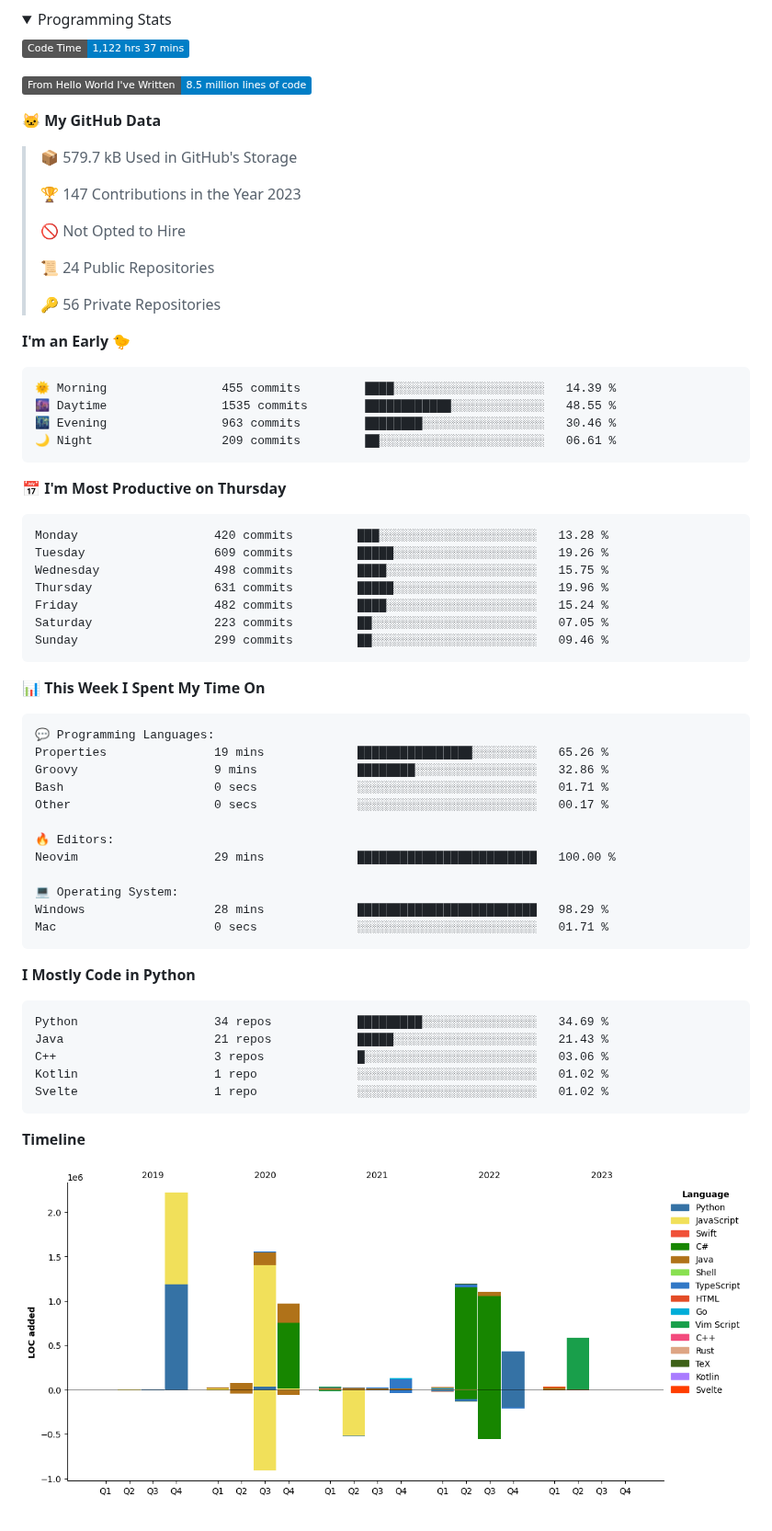
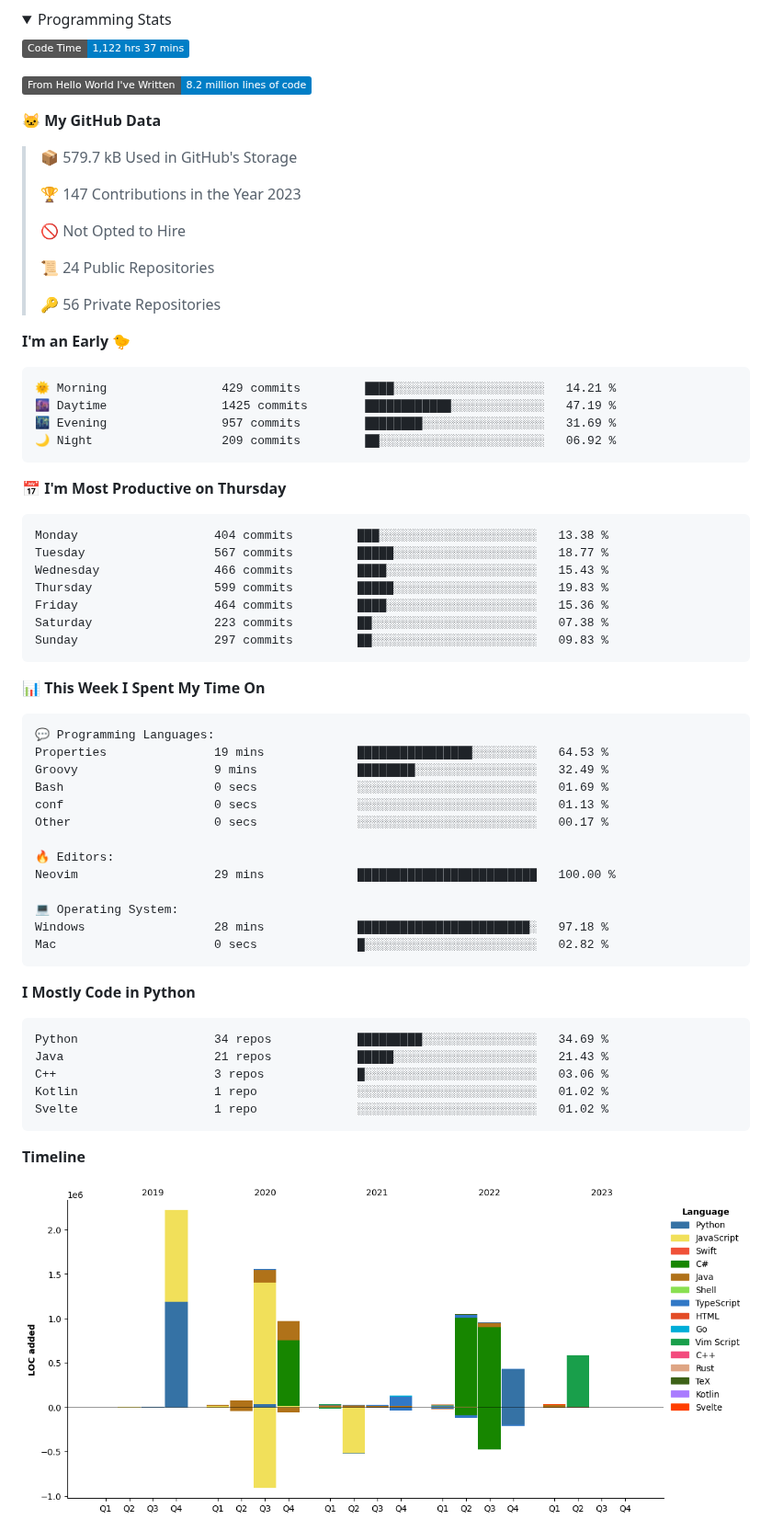
Before and after one commit to PepperLola/PepperLola, a Markdown page: README.md, the part around one of its changes. Shown at 92% size. GitHub-like rendering; pictures changed too: assets/bar_graph.png; folded sections open; badges without logos.

Commit message:
Updated with Dev Metrics

````diff
--- a/README.md
+++ b/README.md
@@ -72,7 +72,7 @@
 <!--START_SECTION:waka-->
 ![Code Time](http://img.shields.io/badge/Code%20Time-1%2C122%20hrs%2037%20mins-blue)
 
-![Lines of code](https://img.shields.io/badge/From%20Hello%20World%20I%27ve%20Written-8.5%20million%20lines%20of%20code-blue)
+![Lines of code](https://img.shields.io/badge/From%20Hello%20World%20I%27ve%20Written-8.2%20million%20lines%20of%20code-blue)
 
 **🐱 My GitHub Data**
 
@@ -89,21 +89,21 @@
 **I'm an Early 🐤**
 
 ```text
-🌞 Morning                455 commits         ████░░░░░░░░░░░░░░░░░░░░░   14.39 %
-🌆 Daytime                1535 commits        ████████████░░░░░░░░░░░░░   48.55 %
-🌃 Evening                963 commits         ████████░░░░░░░░░░░░░░░░░   30.46 %
-🌙 Night                  209 commits         ██░░░░░░░░░░░░░░░░░░░░░░░   06.61 %
+🌞 Morning                429 commits         ████░░░░░░░░░░░░░░░░░░░░░   14.21 %
+🌆 Daytime                1425 commits        ████████████░░░░░░░░░░░░░   47.19 %
+🌃 Evening                957 commits         ████████░░░░░░░░░░░░░░░░░   31.69 %
+🌙 Night                  209 commits         ██░░░░░░░░░░░░░░░░░░░░░░░   06.92 %
 ```
 📅 **I'm Most Productive on Thursday**
 
 ```text
-Monday                   420 commits         ███░░░░░░░░░░░░░░░░░░░░░░   13.28 %
-Tuesday                  609 commits         █████░░░░░░░░░░░░░░░░░░░░   19.26 %
-Wednesday                498 commits         ████░░░░░░░░░░░░░░░░░░░░░   15.75 %
-Thursday                 631 commits         █████░░░░░░░░░░░░░░░░░░░░   19.96 %
-Friday                   482 commits         ████░░░░░░░░░░░░░░░░░░░░░   15.24 %
-Saturday                 223 commits         ██░░░░░░░░░░░░░░░░░░░░░░░   07.05 %
-Sunday                   299 commits         ██░░░░░░░░░░░░░░░░░░░░░░░   09.46 %
+Monday                   404 commits         ███░░░░░░░░░░░░░░░░░░░░░░   13.38 %
+Tuesday                  567 commits         █████░░░░░░░░░░░░░░░░░░░░   18.77 %
+Wednesday                466 commits         ████░░░░░░░░░░░░░░░░░░░░░   15.43 %
+Thursday                 599 commits         █████░░░░░░░░░░░░░░░░░░░░   19.83 %
+Friday                   464 commits         ████░░░░░░░░░░░░░░░░░░░░░   15.36 %
+Saturday                 223 commits         ██░░░░░░░░░░░░░░░░░░░░░░░   07.38 %
+Sunday                   297 commits         ██░░░░░░░░░░░░░░░░░░░░░░░   09.83 %
 ```
 
 
@@ -111,17 +111,18 @@ Sunday                   299 commits         ██░░░░░░░░░
 
 ```text
 💬 Programming Languages:
-Properties               19 mins             ████████████████░░░░░░░░░   65.26 %
-Groovy                   9 mins              ████████░░░░░░░░░░░░░░░░░   32.86 %
-Bash                     0 secs              ░░░░░░░░░░░░░░░░░░░░░░░░░   01.71 %
+Properties               19 mins             ████████████████░░░░░░░░░   64.53 %
+Groovy                   9 mins              ████████░░░░░░░░░░░░░░░░░   32.49 %
+Bash                     0 secs              ░░░░░░░░░░░░░░░░░░░░░░░░░   01.69 %
+conf                     0 secs              ░░░░░░░░░░░░░░░░░░░░░░░░░   01.13 %
 Other                    0 secs              ░░░░░░░░░░░░░░░░░░░░░░░░░   00.17 %
 
 🔥 Editors:
 Neovim                   29 mins             █████████████████████████   100.00 %
 
 💻 Operating System:
-Windows                  28 mins             █████████████████████████   98.29 %
-Mac                      0 secs              ░░░░░░░░░░░░░░░░░░░░░░░░░   01.71 %
+Windows                  28 mins             ████████████████████████░   97.18 %
+Mac                      0 secs              █░░░░░░░░░░░░░░░░░░░░░░░░   02.82 %
 ```
 
 **I Mostly Code in Python**
````
Also changed, not shown: other parts of README.md (+1 -1 lines).
